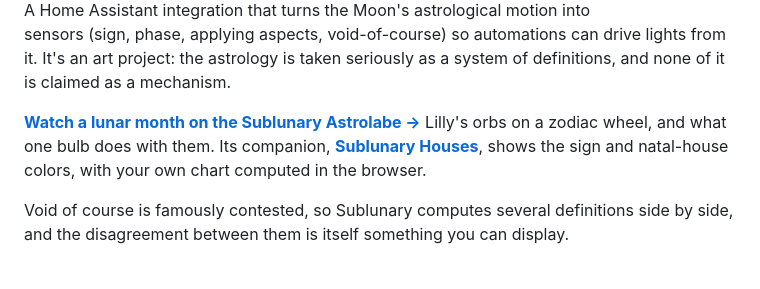
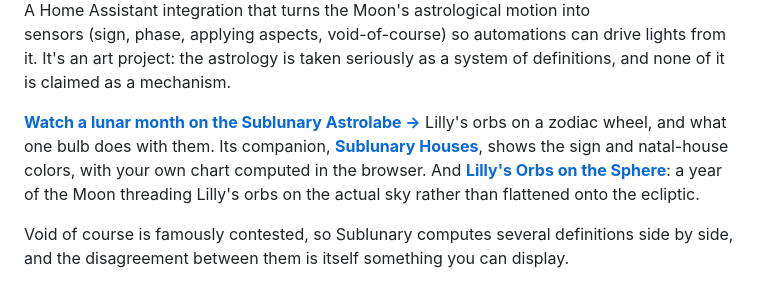
Before and after one commit to anomalous3/sublunary, a Markdown page: README.md, the part around the change. GitHub-like rendering.

Commit message:
Share Lilly's Orbs on the Sphere on GitHub Pages; link from README and both pages
Co-Authored-By: Claude Opus 5.5 (1M context) <noreply@anthropic.com>

```diff
--- a/README.md
+++ b/README.md
@@ -12,6 +12,8 @@ a system of definitions, and none of it is claimed as a mechanism.
 **[Watch a lunar month on the Sublunary Astrolabe →](https://anomalous3.github.io/sublunary/)**
 Lilly's orbs on a zodiac wheel, and what one bulb does with them. Its companion,
 **[Sublunary Houses](https://anomalous3.github.io/sublunary/houses.html)**, shows the sign and natal-house colors, with your own chart computed in the browser.
+And **[Lilly's Orbs on the Sphere](https://anomalous3.github.io/sublunary/sphere.html)**: a year of the Moon
+threading Lilly's orbs on the actual sky rather than flattened onto the ecliptic.
 
 Void of course is famously contested, so Sublunary computes several
 definitions side by side, and the disagreement between them is itself
```
Also changed, not shown: docs/lilly-on-the-sphere.png (added), 7 other files.
